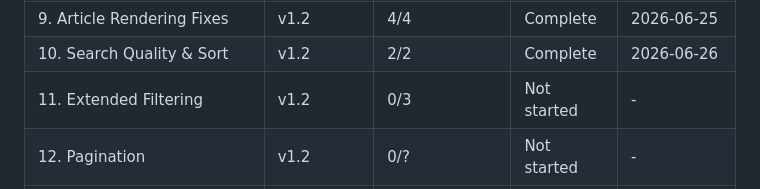
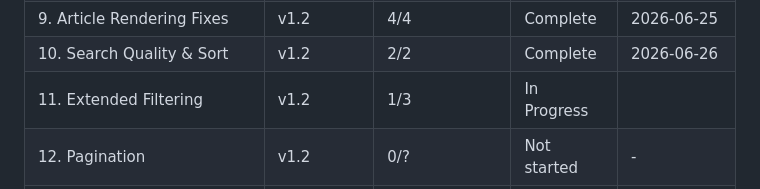
Before and after one commit to rank-forge/NitroFind, a Markdown page: .planning/ROADMAP.md, the part around one of its changes. Drawn GitHub-style.

```diff
--- a/.planning/ROADMAP.md
+++ b/.planning/ROADMAP.md
@@ -122,6 +122,6 @@ Full details: [milestones/v1.1-ROADMAP.md](milestones/v1.1-ROADMAP.md)
 | 8. Browser Search UI | v1.1 | 3/3 | Complete | 2026-06-04 |
 | 9. Article Rendering Fixes | v1.2 | 4/4 | Complete | 2026-06-25 |
 | 10. Search Quality & Sort | v1.2 | 2/2 | Complete    | 2026-06-26 |
-| 11. Extended Filtering | v1.2 | 0/3 | Not started | - |
+| 11. Extended Filtering | v1.2 | 1/3 | In Progress|  |
 | 12. Pagination | v1.2 | 0/? | Not started | - |
 | 13. History & Theme | v1.2 | 0/? | Not started | - |
```
Also changed, not shown: other parts of .planning/ROADMAP.md (+1 -1 lines), .planning/STATE.md (+11 -11 lines).
